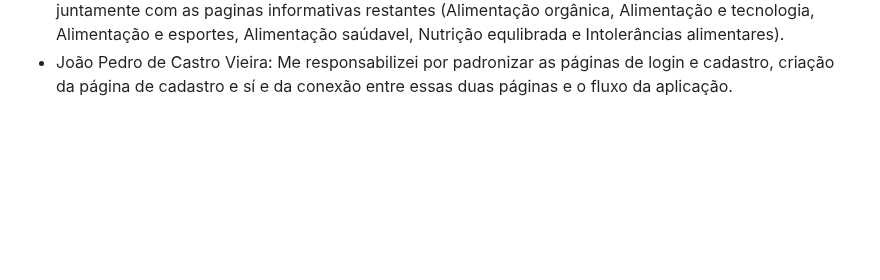
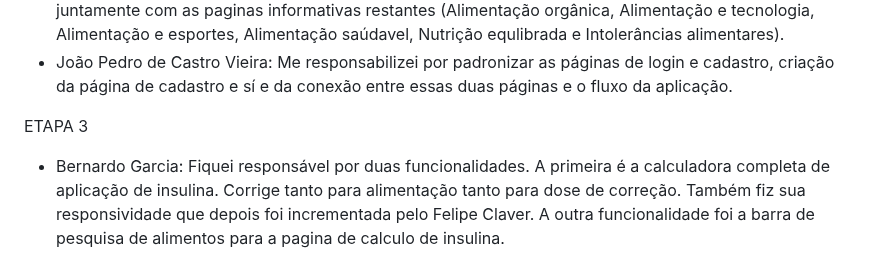
Before and after one commit to ICEI-PUC-Minas-PCO-SI/pco-si-2023-2-p1-tiaw-t1-g4-mellitus, a Markdown page: docs/ATA-mellitus.md, the part around the change. Rendered like a GitHub page; blank space fills up the shorter version.

```diff
--- a/docs/ATA-mellitus.md
+++ b/docs/ATA-mellitus.md
@@ -34,3 +34,6 @@ ETAPA 3
 * Matheus Freitas: Fiquei responsável pela criação da tela de cálculo de glicemia. Além disso, unifiquei todo o projeto, conectando as telas em uma única branch, estabelecendo o fluxo de navegação e organizando a disposição dos diretórios para uma melhor organização do projeto.
 * Gabriel Fioreze: Fiquei responsável por fazer as páginas iniciais do "Meu Guia" e "Alimentação", juntamente com as paginas informativas restantes (Alimentação orgânica, Alimentação e tecnologia, Alimentação e esportes, Alimentação saúdavel, Nutrição equlibrada e Intolerâncias alimentares).
 * João Pedro de Castro Vieira: Me responsabilizei por padronizar as páginas de login e cadastro, criação da página de cadastro e sí e da conexão entre essas duas páginas e o fluxo da aplicação.
+
+ETAPA 3
+* Bernardo Garcia: Fiquei responsável por duas funcionalidades. A primeira é a calculadora completa de aplicação de insulina. Corrige tanto para alimentação tanto para dose de correção. Também fiz sua responsividade que depois foi incrementada pelo Felipe Claver. A outra funcionalidade foi a barra de pesquisa de alimentos para a pagina de calculo de insulina.
```
